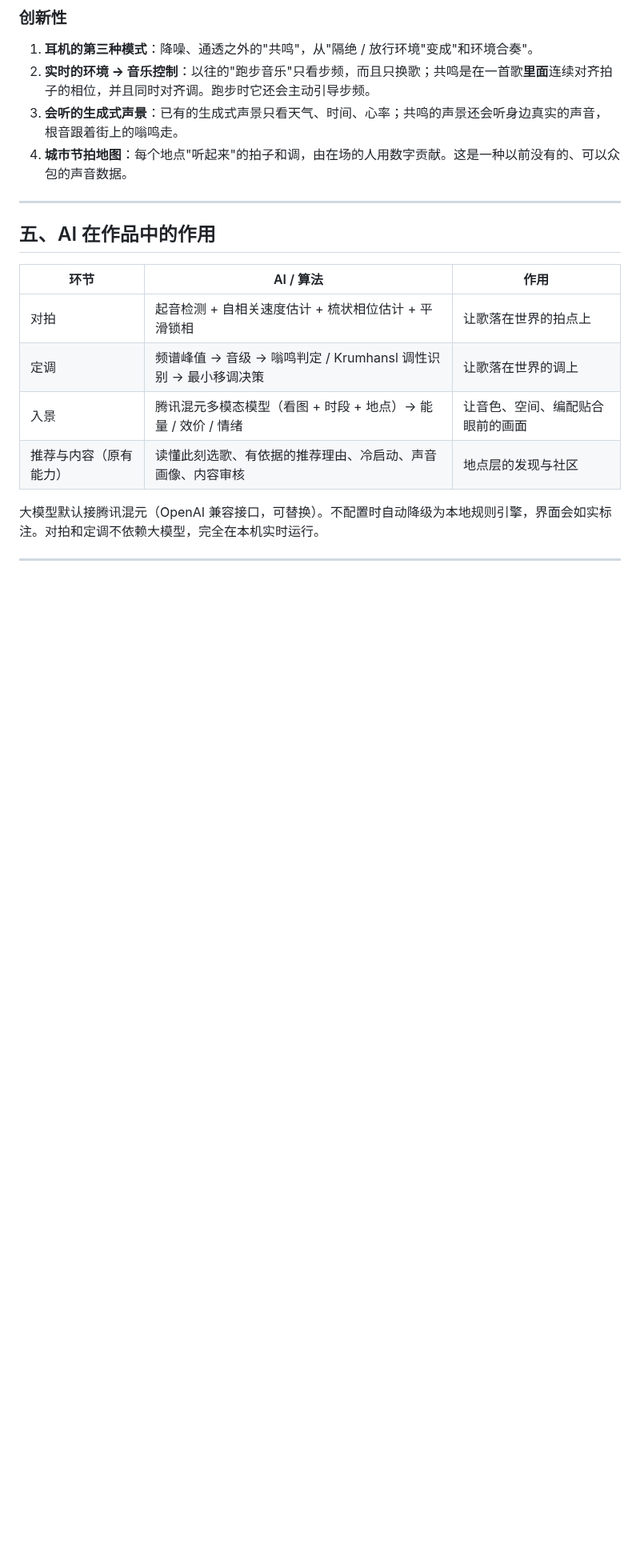
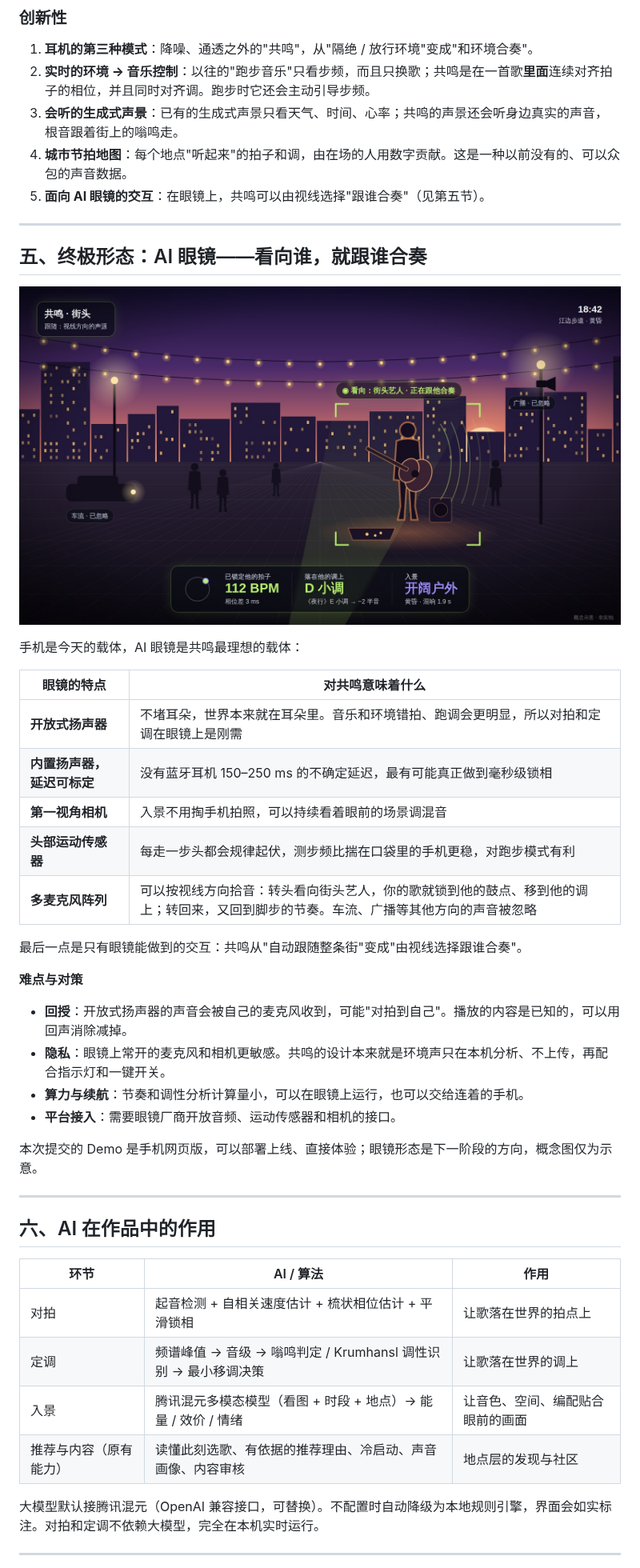
Before and after one commit to QHY8IV/MusicHere, a Markdown page: pitch/方案.md, the part around one of its changes. Shown at 80% size. Drawn GitHub-style; pictures changed too: pitch/glasses-concept.jpg (added); blank space fills up the shorter version.

```diff
--- a/pitch/方案.md
+++ b/pitch/方案.md
@@ -125,10 +125,38 @@
 2. **实时的环境 → 音乐控制**：以往的"跑步音乐"只看步频，而且只换歌；共鸣是在一首歌**里面**连续对齐拍子的相位，并且同时对齐调。跑步时它还会主动引导步频。
 3. **会听的生成式声景**：已有的生成式声景只看天气、时间、心率；共鸣的声景还会听身边真实的声音，根音跟着街上的嗡鸣走。
 4. **城市节拍地图**：每个地点"听起来"的拍子和调，由在场的人用数字贡献。这是一种以前没有的、可以众包的声音数据。
+5. **面向 AI 眼镜的交互**：在眼镜上，共鸣可以由视线选择"跟谁合奏"（见第五节）。
 
 ---
 
-## 五、AI 在作品中的作用
+## 五、终极形态：AI 眼镜——看向谁，就跟谁合奏
+
+![概念示意](glasses-concept.jpg)
+
+手机是今天的载体，AI 眼镜是共鸣最理想的载体：
+
+| 眼镜的特点 | 对共鸣意味着什么 |
+| --- | --- |
+| **开放式扬声器** | 不堵耳朵，世界本来就在耳朵里。音乐和环境错拍、跑调会更明显，所以对拍和定调在眼镜上是刚需 |
+| **内置扬声器，延迟可标定** | 没有蓝牙耳机 150–250 ms 的不确定延迟，最有可能真正做到毫秒级锁相 |
+| **第一视角相机** | 入景不用掏手机拍照，可以持续看着眼前的场景调混音 |
+| **头部运动传感器** | 每走一步头都会规律起伏，测步频比揣在口袋里的手机更稳，对跑步模式有利 |
+| **多麦克风阵列** | 可以按视线方向拾音：转头看向街头艺人，你的歌就锁到他的鼓点、移到他的调上；转回来，又回到脚步的节奏。车流、广播等其他方向的声音被忽略 |
+
+最后一点是只有眼镜能做到的交互：共鸣从"自动跟随整条街"变成"由视线选择跟谁合奏"。
+
+**难点与对策**
+
+- **回授**：开放式扬声器的声音会被自己的麦克风收到，可能"对拍到自己"。播放的内容是已知的，可以用回声消除减掉。
+- **隐私**：眼镜上常开的麦克风和相机更敏感。共鸣的设计本来就是环境声只在本机分析、不上传，再配合指示灯和一键开关。
+- **算力与续航**：节奏和调性分析计算量小，可以在眼镜上运行，也可以交给连着的手机。
+- **平台接入**：需要眼镜厂商开放音频、运动传感器和相机的接口。
+
+本次提交的 Demo 是手机网页版，可以部署上线、直接体验；眼镜形态是下一阶段的方向，概念图仅为示意。
+
+---
+
+## 六、AI 在作品中的作用
 
 | 环节 | AI / 算法 | 作用 |
 | --- | --- | --- |
```
Also changed, not shown: other parts of pitch/方案.md (+6 -5 lines), README.md (+1 -1 lines), 3 other files.
